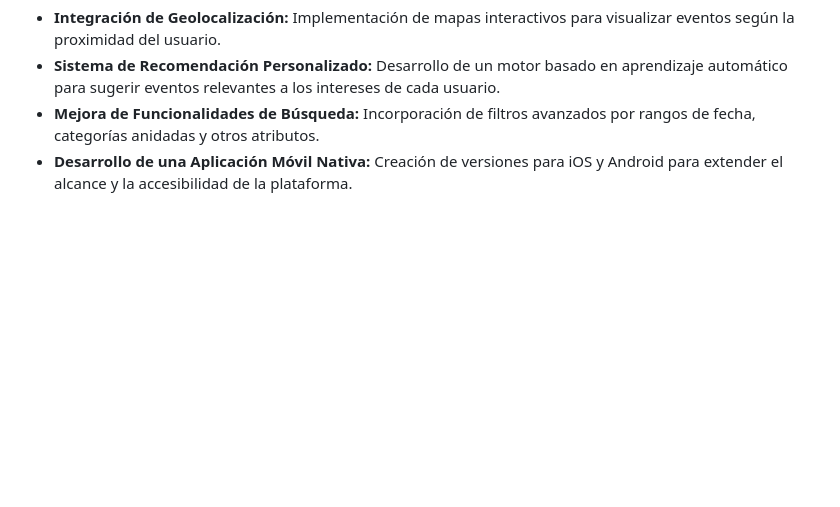
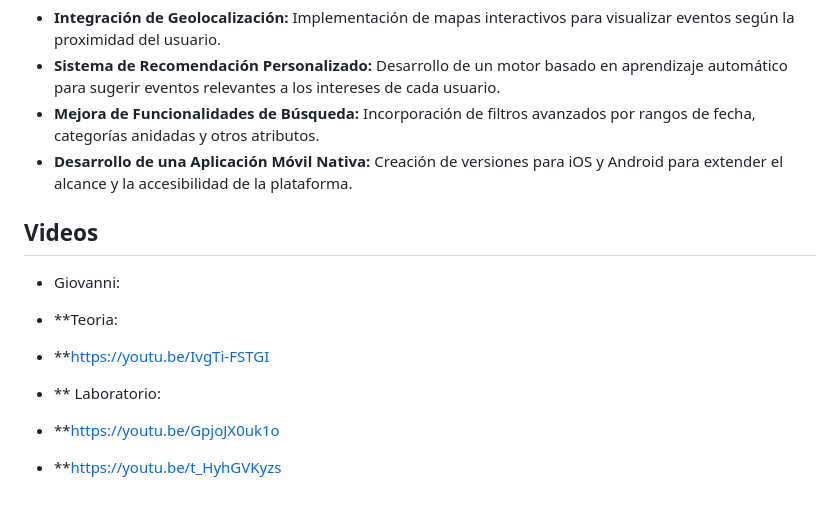
Before and after one commit to LeoMotoMoto200/PW2-FINAL, a Markdown page: README.md, the part around the change. Drawn GitHub-style; blank space fills up the shorter version.

Commit message:
Agregando seccion de videos

```diff
--- a/README.md
+++ b/README.md
@@ -62,3 +62,13 @@ El trabajo futuro se centrará en la implementación de las siguientes funcional
 *   **Sistema de Recomendación Personalizado:** Desarrollo de un motor basado en aprendizaje automático para sugerir eventos relevantes a los intereses de cada usuario.
 *   **Mejora de Funcionalidades de Búsqueda:** Incorporación de filtros avanzados por rangos de fecha, categorías anidadas y otros atributos.
 *   **Desarrollo de una Aplicación Móvil Nativa:** Creación de versiones para iOS y Android para extender el alcance y la accesibilidad de la plataforma.
+
+## Videos
+
+* Giovanni:
+*    **Teoria:
+*    **https://youtu.be/IvgTi-FSTGI
+
+*    ** Laboratorio:
+*    **https://youtu.be/GpjoJX0uk1o
+*    **https://youtu.be/t_HyhGVKyzs
```
